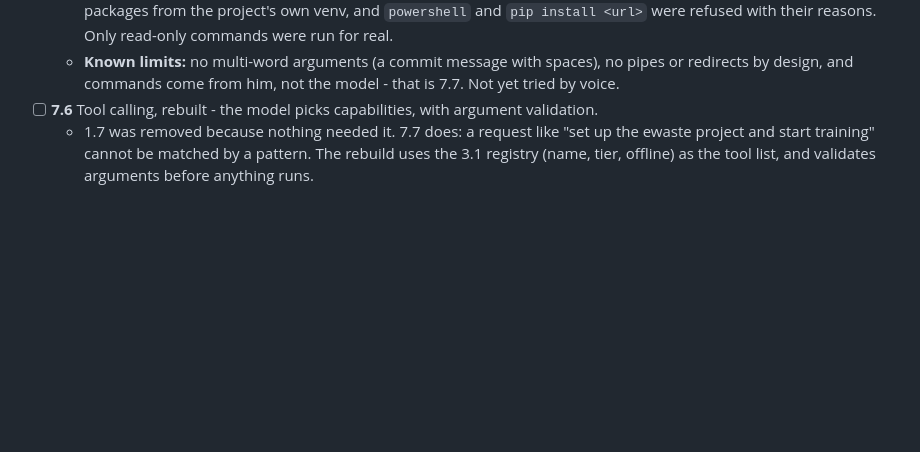
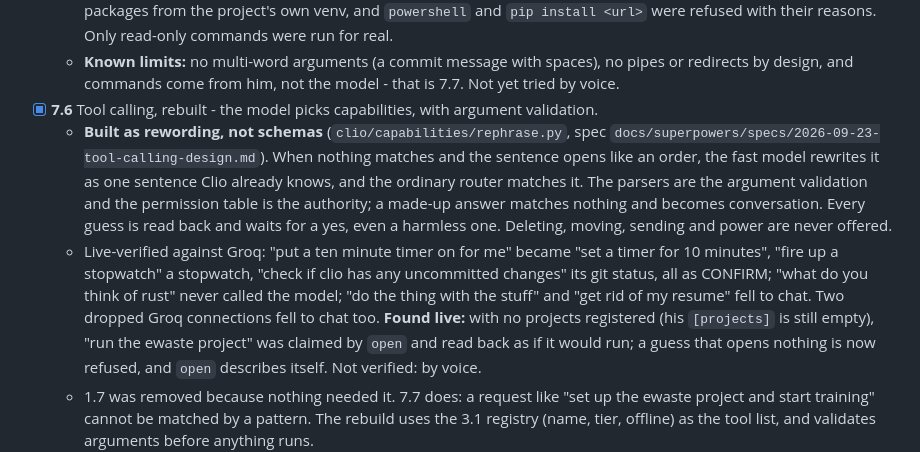
Before and after one commit to Shrey-Parekh/Clio, a Markdown page: ROADMAP.md, the part around the change. Rendered like a GitHub page; blank space fills up the shorter version.

Commit message:
Roadmap: 7.6 done, with what was verified live

```diff
--- a/ROADMAP.md
+++ b/ROADMAP.md
@@ -502,7 +502,9 @@
     - **A bug the live check found, and it is bigger than Clio:** the project was first called Jarvis, and the venv was created before the rename. Every launcher in `.venv\Scripts` - `pip.exe`, `pytest.exe` and the rest - still points at `Documents\Jarvis\.venv\Scripts\python.exe` and exits 1 without a word. "Run pip list in clio" said it printed nothing. Python tools now run as `python -m pip` through the interpreter, which works whether or not the launchers do - and a renamed or moved venv is common enough that this is the right rule anyway.
     - **Live-verified** 2026-09-21 on the real Clio repo: `git status` read the working tree, `pip list` returned all 80 packages from the project's own venv, and `powershell` and `pip install <url>` were refused with their reasons. Only read-only commands were run for real.
     - **Known limits:** no multi-word arguments (a commit message with spaces), no pipes or redirects by design, and commands come from him, not the model - that is 7.7. Not yet tried by voice.
-  - [ ] **7.6** Tool calling, rebuilt - the model picks capabilities, with argument validation.
+  - [x] **7.6** Tool calling, rebuilt - the model picks capabilities, with argument validation.
+    - **Built as rewording, not schemas** (`clio/capabilities/rephrase.py`, spec `docs/superpowers/specs/2026-09-23-tool-calling-design.md`). When nothing matches and the sentence opens like an order, the fast model rewrites it as one sentence Clio already knows, and the ordinary router matches it. The parsers are the argument validation and the permission table is the authority; a made-up answer matches nothing and becomes conversation. Every guess is read back and waits for a yes, even a harmless one. Deleting, moving, sending and power are never offered.
+    - Live-verified against Groq: "put a ten minute timer on for me" became "set a timer for 10 minutes", "fire up a stopwatch" a stopwatch, "check if clio has any uncommitted changes" its git status, all as CONFIRM; "what do you think of rust" never called the model; "do the thing with the stuff" and "get rid of my resume" fell to chat. Two dropped Groq connections fell to chat too. **Found live:** with no projects registered (his `[projects]` is still empty), "run the ewaste project" was claimed by `open` and read back as if it would run; a guess that opens nothing is now refused, and `open` describes itself. Not verified: by voice.
     - 1.7 was removed because nothing needed it. 7.7 does: a request like "set up the ewaste project and start training" cannot be matched by a pattern. The rebuild uses the 3.1 registry (name, tier, offline) as the tool list, and validates arguments before anything runs.
     - The deterministic router stays first. The model is consulted only when nothing matches and the request is clearly an action.
   - [ ] **7.7** Supervised multi-step tasks - "pull the latest ewaste code, install its requirements and start training".
```
